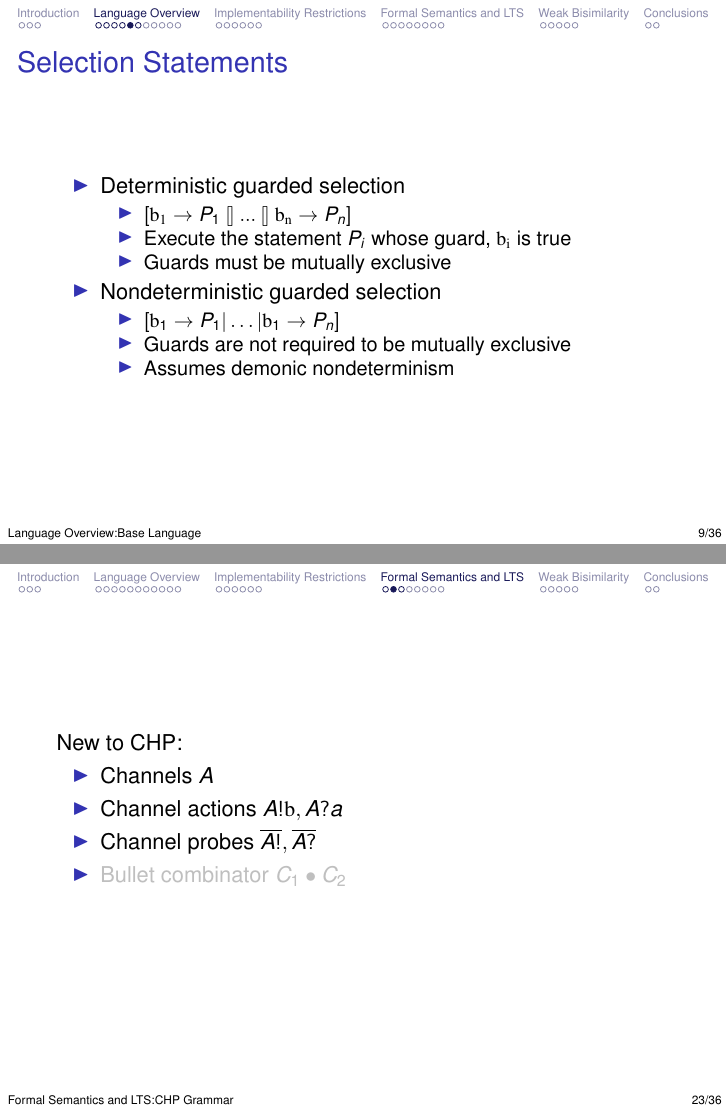
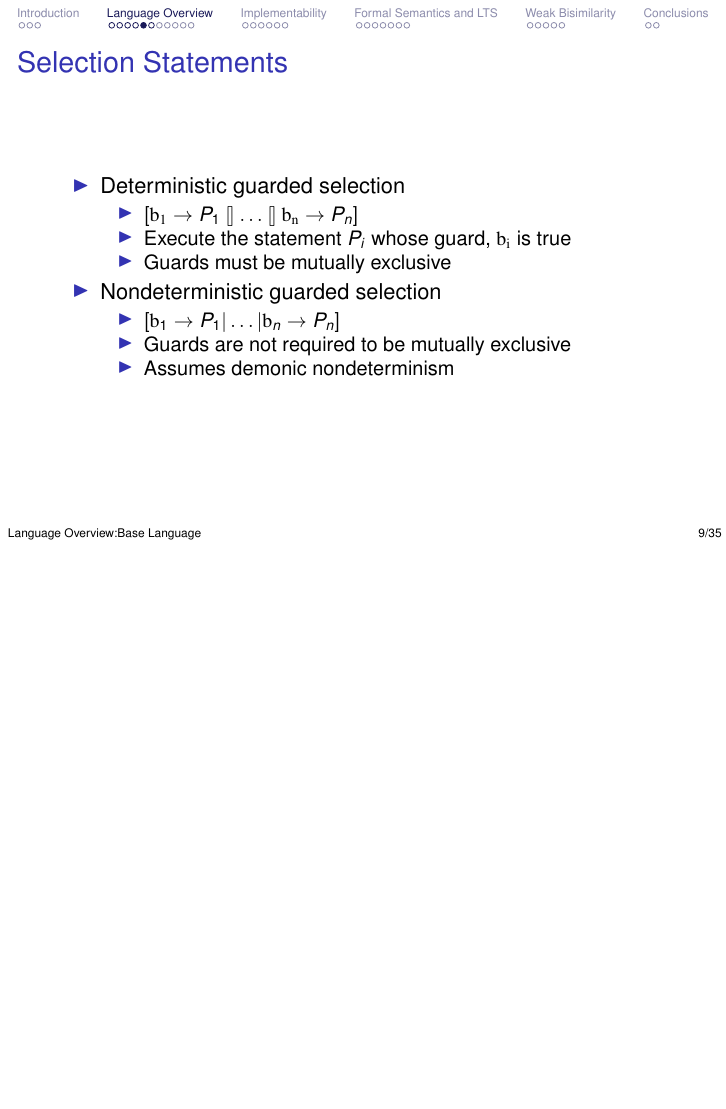
Before and after one commit to morolin/CS6112writeup, LaTeX slides (presentation.tex): pages 10 and 37 of 61 before the commit and page 10 of 60 after it, the two joined at a grey line, the shorter picture padded with empty space. Compiled offline with pdfLaTeX.

Commit message:
Even more changes

```diff
--- a/presentation.tex
+++ b/presentation.tex
@@ -134,14 +134,14 @@ Norris Xu
 \begin{itemize}
 \item Deterministic guarded selection
 \begin{itemize}
-\item $[\mathrm{b_1} \rightarrow P_1 \talloblong ... \talloblong \mathrm{b_n} \rightarrow P_n]$
+\item $[\mathrm{b_1} \rightarrow P_1 \talloblong \ldots \talloblong \mathrm{b_n} \rightarrow P_n]$
 \item Execute the statement $P_i$ whose guard, $\mathrm{b_i}$ is true
 \item Guards must be mutually exclusive
 \end{itemize}
 \pause
 \item Nondeterministic guarded selection
 \begin{itemize}
-\item $ [\textrm{b}_1 \rightarrow P_1 | \ldots | \textrm{b}_1 \rightarrow P_n ] $
+\item $ [\textrm{b}_1 \rightarrow P_1 | \ldots | \textrm{b}_n \rightarrow P_n ] $
 \item Guards are not required to be mutually exclusive
 \item Assumes demonic nondeterminism
 \end{itemize}
@@ -150,7 +150,7 @@ Norris Xu
 \begin{frame}
 \frametitle{Repeated Selection Statements}
 \begin{itemize}
-\item  $*[\textrm{b}_1 \rightarrow P_1 \talloblong ... \talloblong \textrm{b} \rightarrow P_n]$
+\item  $*[\textrm{b}_1 \rightarrow P_1 \talloblong \ldots \talloblong \textrm{b}_n \rightarrow P_n]$
 \begin{itemize}
 \item As long as one guard is true, execute its corresponding statement
 \item Guards must be mutually exclusive
@@ -228,7 +228,7 @@ Norris Xu
 \end{itemize}
 \end{itemize}
 \end{frame}
-\section{Implementability Restrictions}
+\section{Implementability}
 \subsection{Channel Directionality}
 \begin{frame}
 \frametitle{Channel Directionality}
@@ -304,15 +304,7 @@ Norris Xu
         {\color{red} \mathrm{C}} & {\color{red} ::= A!\mathrm{b} \; | \; A?a \; | \; C_1 \bullet C_2}
     \end{align*}
 \end{frame}
-\begin{frame}
-    New to CHP:
-    \begin{itemize}
-        \item Channels $A$
-        \item Channel actions $A!\mathrm{b}, A?a$
-        \item Channel probes $\overline{A!}, \overline{A?}$
-        \item \color{lightgray} Bullet combinator $C_1 \bullet C_2$
-    \end{itemize}
-\end{frame}
+
 \begin{frame}
     \frametitle{Example}
     Channel splitter:
```
Also changed, not shown: presentation.tex (8 more changed lines).
